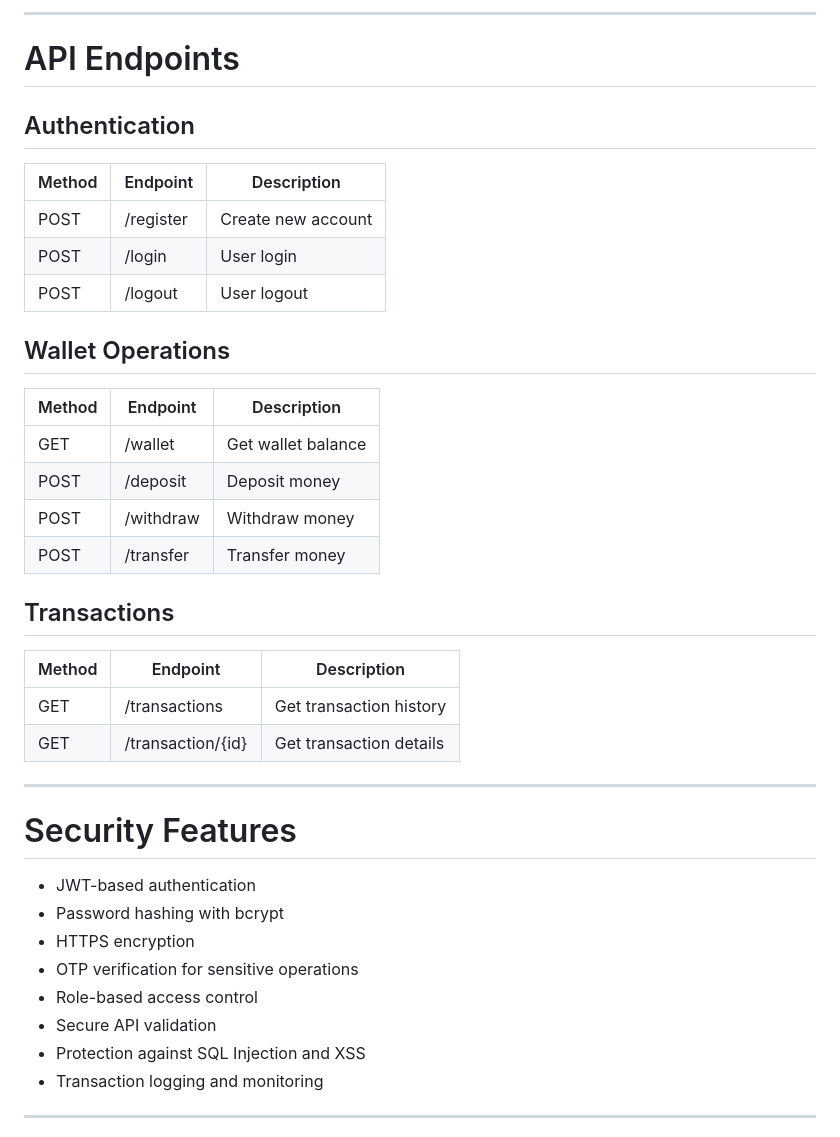
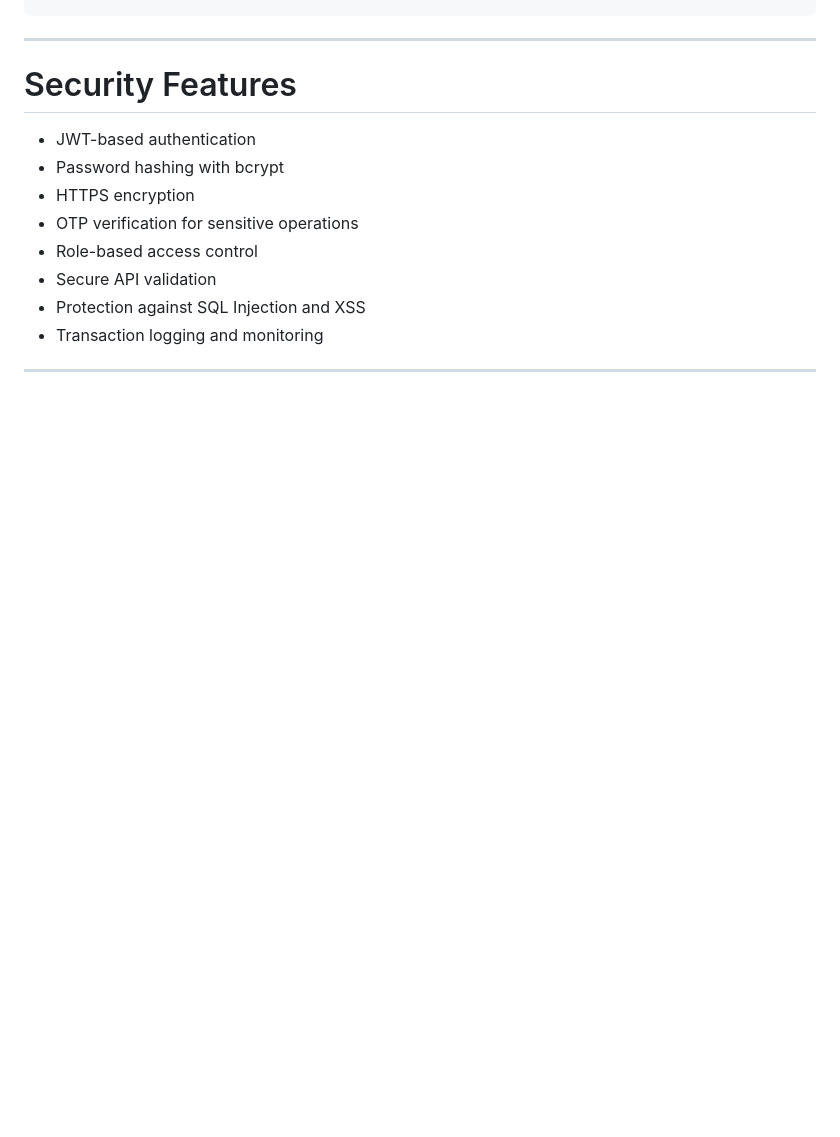
Before and after one commit to Mts0/Electronic-Wallet-System, a Markdown page: README.md, the part around one of its changes. Rendered like a GitHub page; blank space fills up the shorter version.

```diff
--- a/README.md
+++ b/README.md
@@ -145,30 +110,3 @@ ElectronicWalletSystem/
----
-
-# API Endpoints
-
-## Authentication
-
-| Method | Endpoint | Description |
-|--------|-----------|-------------|
-| POST | /register | Create new account |
-| POST | /login | User login |
-| POST | /logout | User logout |
-
-## Wallet Operations
-
-| Method | Endpoint | Description |
-|--------|-----------|-------------|
-| GET | /wallet | Get wallet balance |
-| POST | /deposit | Deposit money |
-| POST | /withdraw | Withdraw money |
-| POST | /transfer | Transfer money |
-
-## Transactions
-
-| Method | Endpoint | Description |
-|--------|-----------|-------------|
-| GET | /transactions | Get transaction history |
-| GET | /transaction/{id} | Get transaction details |
 
 ---
 
```
Also changed, not shown: other parts of README.md (+3 -38 lines).
